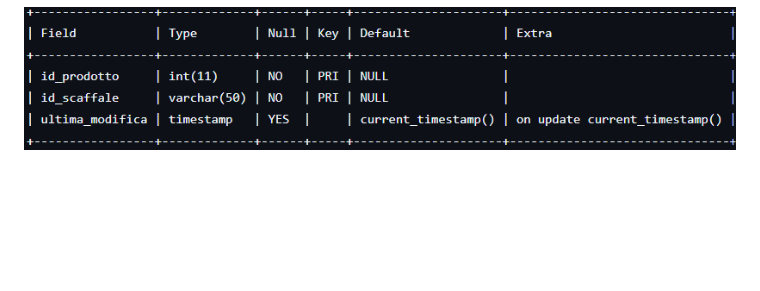
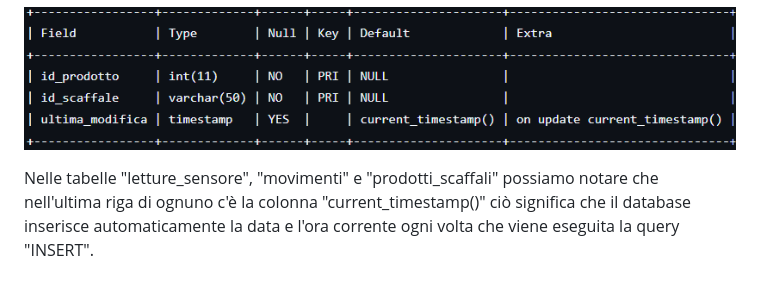
Before and after one commit to jonathan2004-git/smart-warehouse, a Markdown page: docs/Schema ER MYSQL.md, the part around the change. GitHub-like rendering; blank space fills up the shorter version.

Commit message:
Update Schema ER MYSQL.md
Added explanation about automatic timestamp insertion in specific tables.

```diff
--- a/docs/Schema ER MYSQL.md
+++ b/docs/Schema ER MYSQL.md
@@ -74,3 +74,5 @@ Schema ER MYSQL:
 	ultima_modifica (TIMESTAMP): Tiene traccia del momento esatto in cui l'associazione è stata creata o modificata. Il database aggiorna automaticamente questo 	valore in tempo reale ogni volta che la riga viene modificata, senza bisogno di specificarlo manualmente nel codice del backend.
 
 ![Tabella Prodotti](Photos_Tables/prodotti_scaffali.png)
+
+Nelle tabelle "letture_sensore", "movimenti" e "prodotti_scaffali" possiamo notare che nell'ultima riga di ognuno c'è la colonna "current_timestamp()" ciò significa che il database inserisce automaticamente la data e l'ora corrente ogni volta che viene eseguita la query "INSERT".
```
